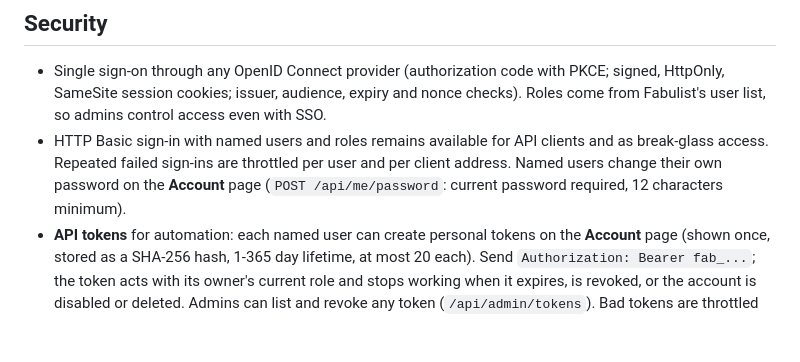
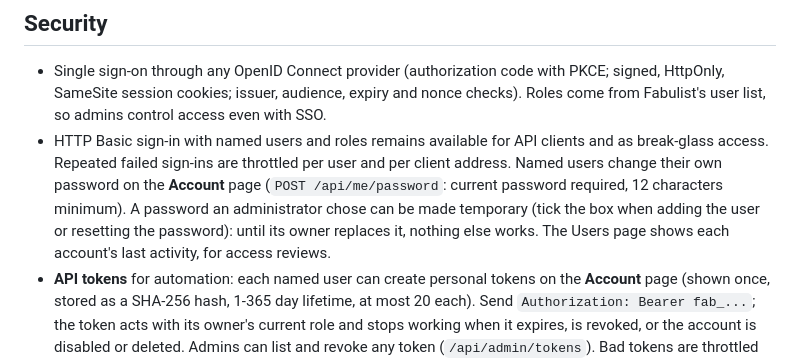
Before and after one commit to bellchu/fabulist, a Markdown page: README.md, the part around the change. Rendered like a GitHub page; blank space fills up the shorter version.

Commit message:
docs: account lifecycle in the README and acceptance page (#206)
Co-authored-by: bellchu <397130+bellchu@users.noreply.github.com>

```diff
--- a/README.md
+++ b/README.md
@@ -243,7 +243,9 @@ in-cluster on first deploy. They are never stored in the repository.
   Fabulist's user list, so admins control access even with SSO.
 - HTTP Basic sign-in with named users and roles remains available for API clients and as
   break-glass access. Repeated failed sign-ins are throttled per user and per client address.
-  Named users change their own password on the **Account** page (`POST /api/me/password`: current password required, 12 characters minimum).
+  Named users change their own password on the **Account** page (`POST /api/me/password`: current password required, 12 characters minimum). A password an
+  administrator chose can be made temporary (tick the box when adding the user or resetting the password): until its owner replaces it, nothing else works.
+  The Users page shows each account's last activity, for access reviews.
 - **API tokens** for automation: each named user can create personal tokens on the **Account** page
   (shown once, stored as a SHA-256 hash, 1-365 day lifetime, at most 20 each). Send
   `Authorization: Bearer fab_...`; the token acts with its owner's current role and stops working when it
```
Also changed, not shown: CHANGELOG.md (+1 -0 lines), docs/ACCEPTANCE.md (+1 -1 lines).
